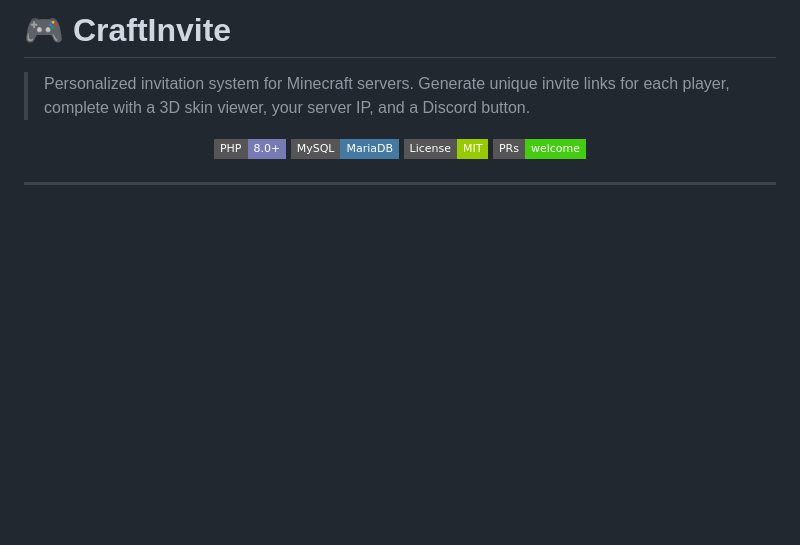
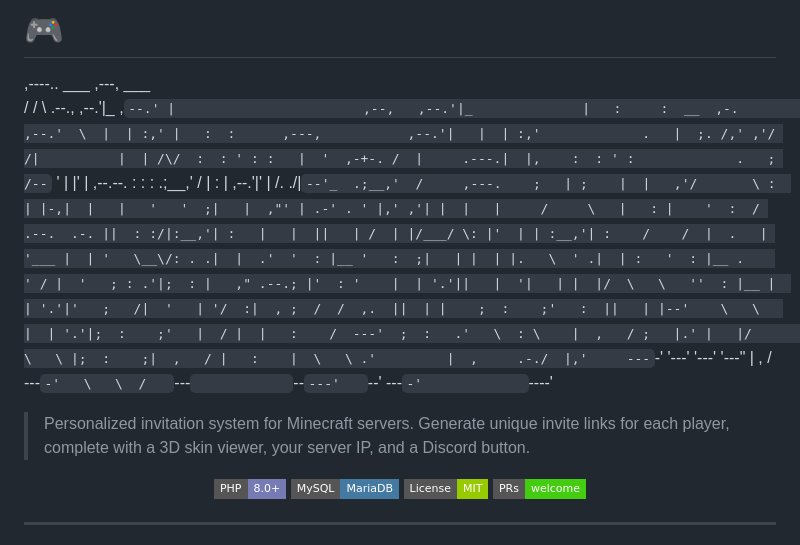
Before and after one commit to dev-vixo/CraftInvite, a Markdown page: README.md, the part around the change. Rendered like a GitHub page; badges without logos; blank space fills up the shorter version.

Commit message:
Enhance README with ASCII art and project description
Updated README.md to include ASCII art and improved description.

```diff
--- a/README.md
+++ b/README.md
@@ -1,4 +1,19 @@
-# 🎮 CraftInvite
+# 🎮
+
+  ,----..                                 ___       ,---,                                 ___
+ /   /   \                      .--.,   ,--.'|_  ,`--.' |                        ,--,   ,--.'|_
+|   :     :  __  ,-.          ,--.'  \  |  | :,' |   :  :      ,---,           ,--.'|   |  | :,'
+.   |  ;. /,' ,'/ /|          |  | /\/  :  : ' : :   |  '  ,-+-. /  |     .---.|  |,    :  : ' :
+.   ; /--` '  | |' | ,--.--.  :  : :  .;__,'  /  |   :  | ,--.'|'   |   /.  ./|`--'_  .;__,'  /     ,---.
+;   | ;    |  |   ,'/       \ :  | |-,|  |   |   '   '  ;|   |  ,"' | .-' . ' |,' ,'| |  |   |     /     \
+|   : |    '  :  / .--.  .-. ||  : :/|:__,'| :   |   |  ||   | /  | |/___/ \: |'  | | :__,'| :    /    /  |
+.   | '___ |  | '   \__\/: . .|  |  .'  '  : |__ '   :  ;|   | |  | |.   \  ' .|  | :   '  : |__ .    ' / |
+'   ; : .'|;  : |   ," .--.; |'  : '    |  | '.'||   |  '|   | |  |/  \   \   ''  : |__ |  | '.'|'   ;   /|
+'   | '/  :|  , ;  /  /  ,.  ||  | |    ;  :    ;'   :  ||   | |--'    \   \   |  | '.'|;  :    ;'   |  / |
+|   :    /  ---'  ;  :   .'   \  : \    |  ,   / ;   |.' |   |/         \   \ |;  :    ;|  ,   / |   :    |
+ \   \ .'         |  ,     .-./  |,'     ---`-'  '---'   '---'           '---" |  ,   /  ---`-'   \   \  /
+  `---`            `--`---'   `--'                                              ---`-'             `----'
+
 
 > Personalized invitation system for Minecraft servers. Generate unique invite links for each player, complete with a 3D skin viewer, your server IP, and a Discord button.
 
```
